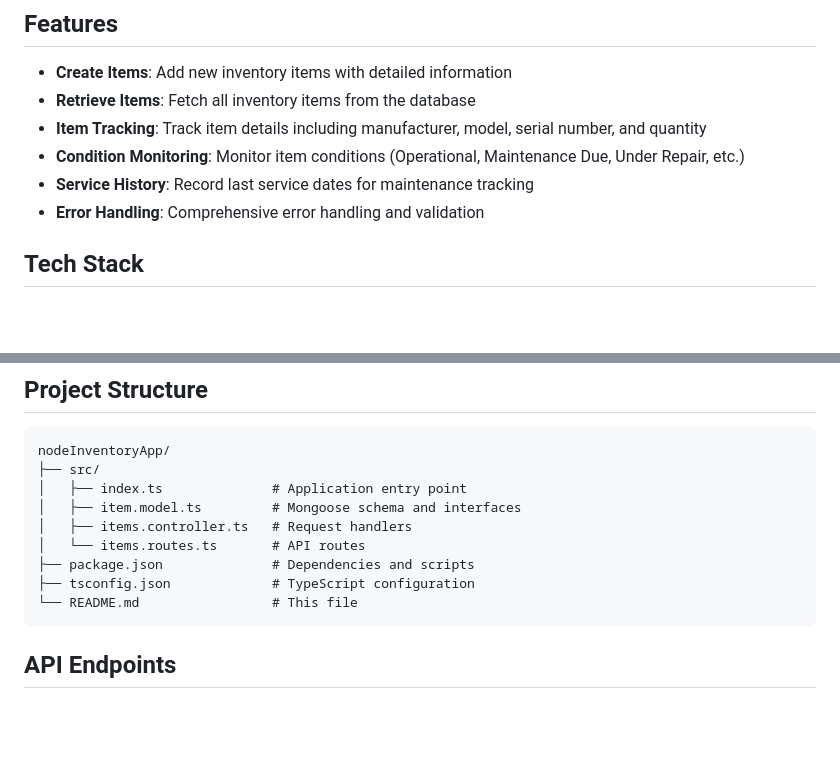
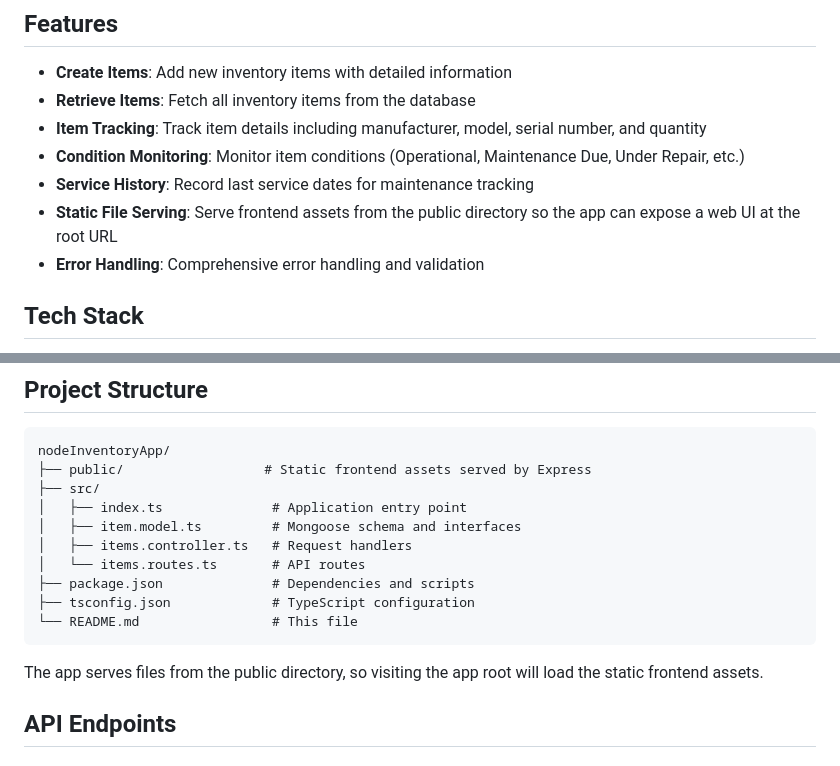
Before and after one commit to General4904/nodeInventoryApp, a Markdown page: README.md, 2 parts joined by grey strips. Drawn GitHub-style; blank space fills up the shorter version.

````diff
--- a/README.md
+++ b/README.md
@@ -9,6 +9,7 @@ A RESTful API for managing inventory items built with Node.js, Express, TypeScri
 - **Item Tracking**: Track item details including manufacturer, model, serial number, and quantity
 - **Condition Monitoring**: Monitor item conditions (Operational, Maintenance Due, Under Repair, etc.)
 - **Service History**: Record last service dates for maintenance tracking
+- **Static File Serving**: Serve frontend assets from the public directory so the app can expose a web UI at the root URL
 - **Error Handling**: Comprehensive error handling and validation
 
 ## Tech Stack
@@ -55,6 +56,7 @@ MONGODB_URI=mongodb://localhost:27017/inventory
 
 ```
 nodeInventoryApp/
+├── public/                  # Static frontend assets served by Express
 ├── src/
 │   ├── index.ts              # Application entry point
 │   ├── item.model.ts         # Mongoose schema and interfaces
@@ -64,6 +66,8 @@ nodeInventoryApp/
 ├── tsconfig.json             # TypeScript configuration
 └── README.md                 # This file
 ```
+
+The app serves files from the public directory, so visiting the app root will load the static frontend assets.
 
 ## API Endpoints
 
````
